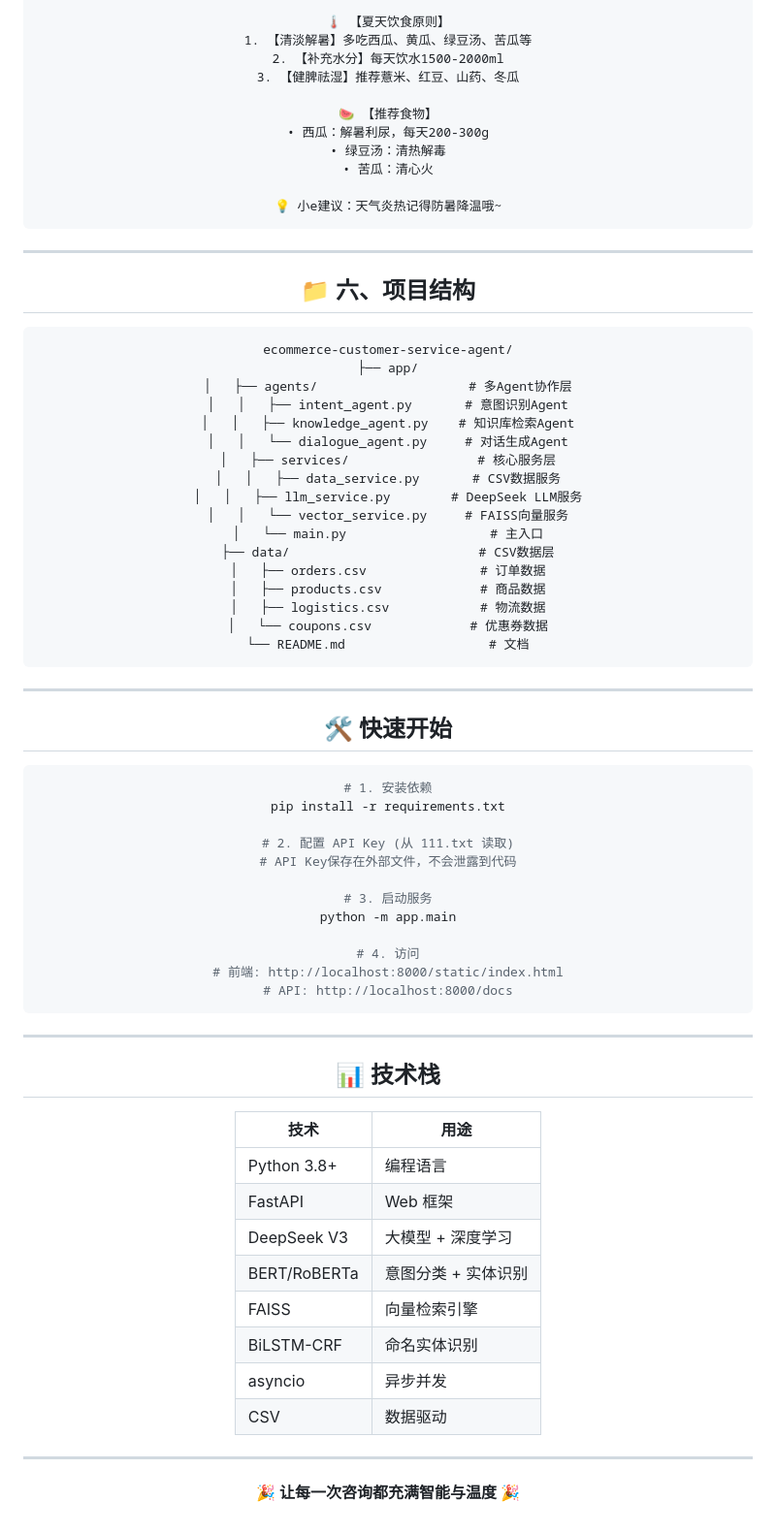
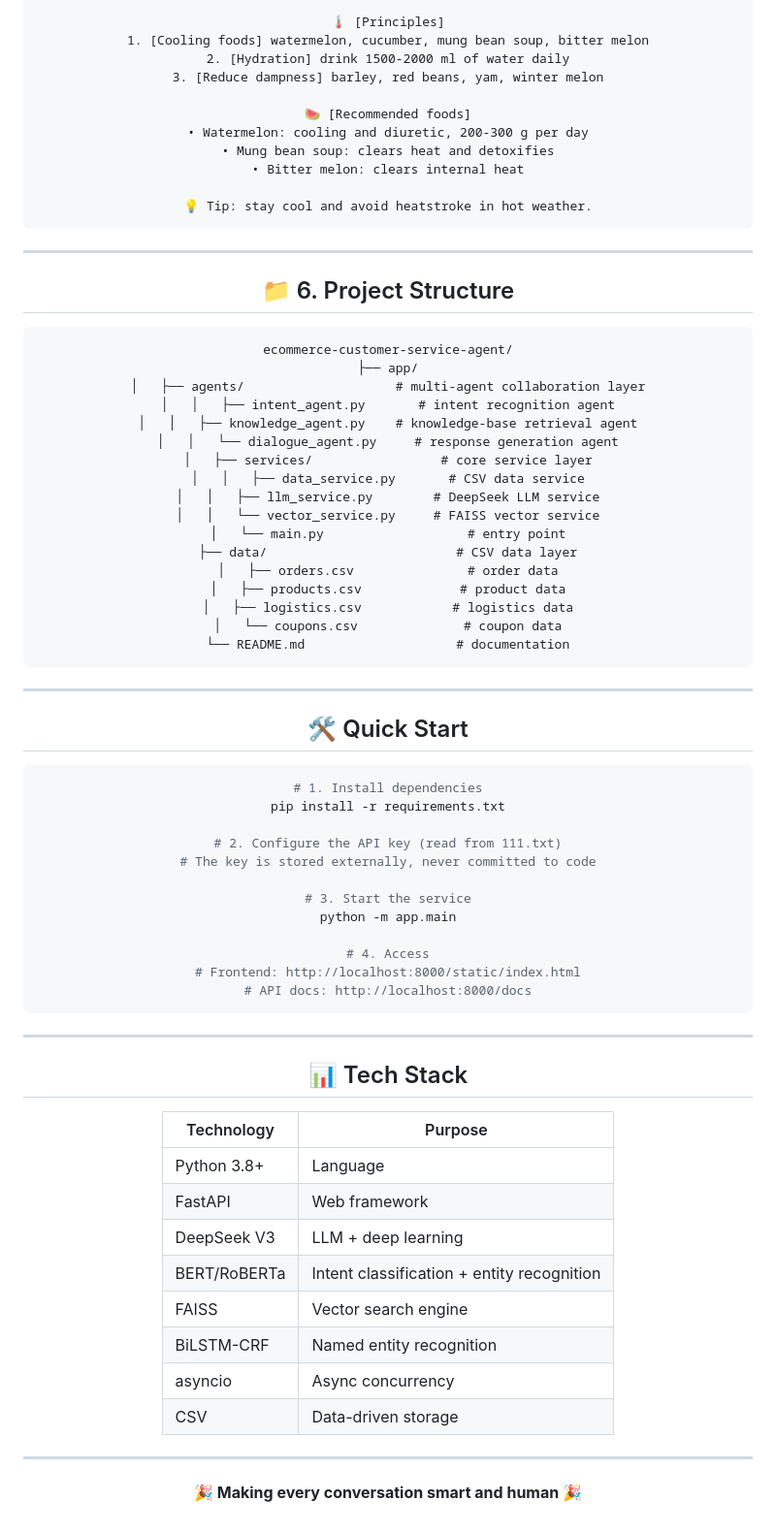
Before and after one commit to LeonxLJX/service-agent2, a Markdown page: README.md, the part around one of its changes. Shown at 97% size. GitHub-like rendering.

Commit message:
docs: english README

````diff
--- a/README.md
+++ b/README.md
@@ -525,79 +518,79 @@ python mimo_demo.py
 
-🌡️ 【夏天饮食原则】
-1. 【清淡解暑】多吃西瓜、黄瓜、绿豆汤、苦瓜等
-2. 【补充水分】每天饮水1500-2000ml
-3. 【健脾祛湿】推荐薏米、红豆、山药、冬瓜
+🌡️ [Principles]
+1. [Cooling foods] watermelon, cucumber, mung bean soup, bitter melon
+2. [Hydration] drink 1500-2000 ml of water daily
+3. [Reduce dampness] barley, red beans, yam, winter melon
 
-🍉 【推荐食物】
-• 西瓜：解暑利尿，每天200-300g
-• 绿豆汤：清热解毒
-• 苦瓜：清心火
+🍉 [Recommended foods]
+• Watermelon: cooling and diuretic, 200-300 g per day
+• Mung bean soup: clears heat and detoxifies
+• Bitter melon: clears internal heat
 
-💡 小e建议：天气炎热记得防暑降温哦~
+💡 Tip: stay cool and avoid heatstroke in hot weather.
 ```
 
 ---
 
-## 📁 六、项目结构
+## 📁 6. Project Structure
 
 ```
 ecommerce-customer-service-agent/
 ├── app/
-│   ├── agents/                    # 多Agent协作层
-│   │   ├── intent_agent.py       # 意图识别Agent
-│   │   ├── knowledge_agent.py    # 知识库检索Agent
-│   │   └── dialogue_agent.py     # 对话生成Agent
-│   ├── services/                 # 核心服务层
-│   │   ├── data_service.py       # CSV数据服务
-│   │   ├── llm_service.py        # DeepSeek LLM服务
-│   │   └── vector_service.py     # FAISS向量服务
-│   └── main.py                   # 主入口
-├── data/                         # CSV数据层
-│   ├── orders.csv               # 订单数据
-│   ├── products.csv             # 商品数据
-│   ├── logistics.csv            # 物流数据
-│   └── coupons.csv             # 优惠券数据
-└── README.md                   # 文档
+│   ├── agents/                    # multi-agent collaboration layer
+│   │   ├── intent_agent.py       # intent recognition agent
+│   │   ├── knowledge_agent.py    # knowledge-base retrieval agent
+│   │   └── dialogue_agent.py     # response generation agent
+│   ├── services/                 # core service layer
+│   │   ├── data_service.py       # CSV data service
+│   │   ├── llm_service.py        # DeepSeek LLM service
+│   │   └── vector_service.py     # FAISS vector service
+│   └── main.py                   # entry point
+├── data/                         # CSV data layer
+│   ├── orders.csv               # order data
+│   ├── products.csv             # product data
+│   ├── logistics.csv            # logistics data
+│   └── coupons.csv              # coupon data
+└── README.md                    # documentation
 ```
 
 ---
 
-## 🛠️ 快速开始
+## 🛠️ Quick Start
 
 ```bash
-# 1. 安装依赖
+# 1. Install dependencies
 pip install -r requirements.txt
 
-# 2. 配置 API Key (从 111.txt 读取)
-# API Key保存在外部文件，不会泄露到代码
+# 2. Configure the API key (read from 111.txt)
+# The key is stored externally, never committed to code
 
-# 3. 启动服务
+# 3. Start the service
 python -m app.main
 
-# 4. 访问
-# 前端: http://localhost:8000/static/index.html
-# API: http://localhost:8000/docs
+# 4. Access
+# Frontend: http://localhost:8000/static/index.html
+# API docs: http://localhost:8000/docs
 ```
 
 ---
 
-## 📊 技术栈
+## 📊 Tech Stack
 
-| 技术 | 用途 |
-|------|------|
-| Python 3.8+ | 编程语言 |
-| FastAPI | Web 框架 |
-| DeepSeek V3 | 大模型 + 深度学习 |
-| BERT/RoBERTa | 意图分类 + 实体识别 |
-| FAISS | 向量检索引擎 |
-| BiLSTM-CRF | 命名实体识别 |
-| asyncio | 异步并发 |
-| CSV | 数据驱动 |
+| Technology | Purpose |
+|------------|---------|
+| Python 3.8+ | Language |
+| FastAPI | Web framework |
+| DeepSeek V3 | LLM + deep learning |
+| BERT/RoBERTa | Intent classification + entity recognition |
+| FAISS | Vector search engine |
+| BiLSTM-CRF | Named entity recognition |
+| asyncio | Async concurrency |
+| CSV | Data-driven storage |
 
 ---
 
 <div align="center">
 
-**🎉 让每一次咨询都充满智能与温度 🎉**
+**🎉 Making every conversation smart and human 🎉**
 
 </div>
````
Also changed, not shown: other parts of README.md (+309 -316 lines).
